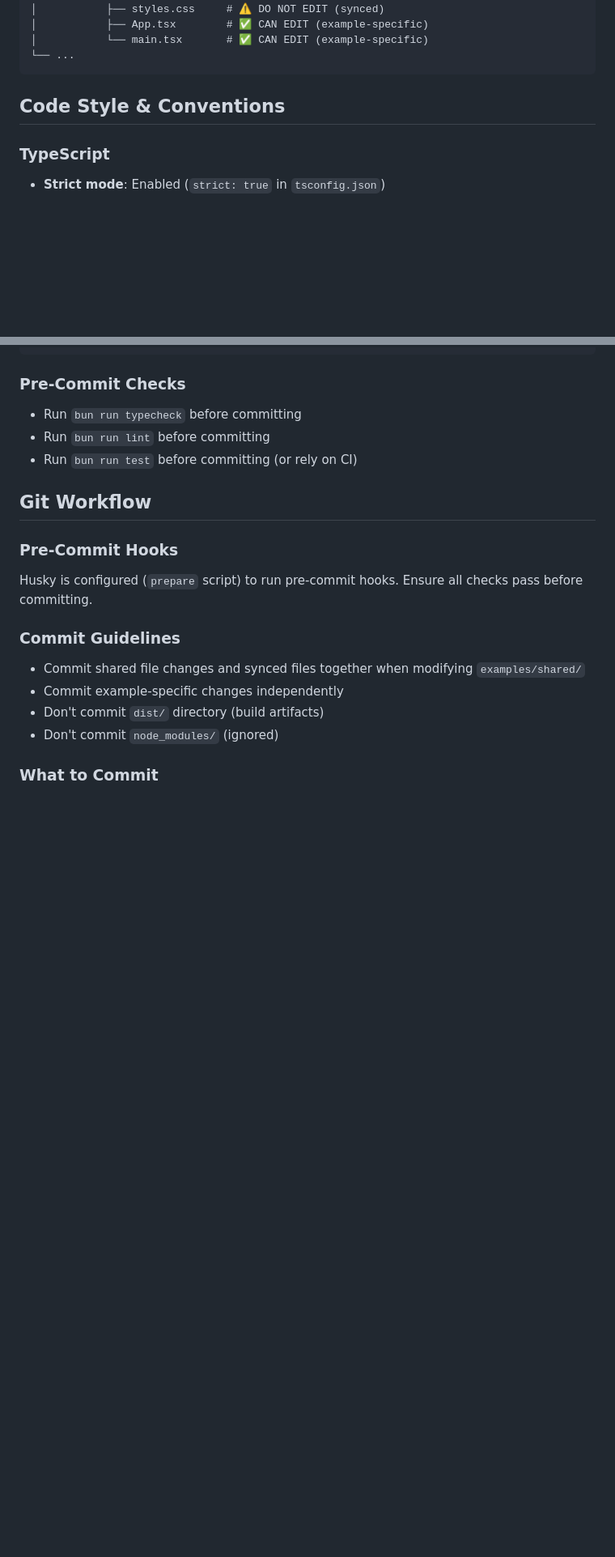
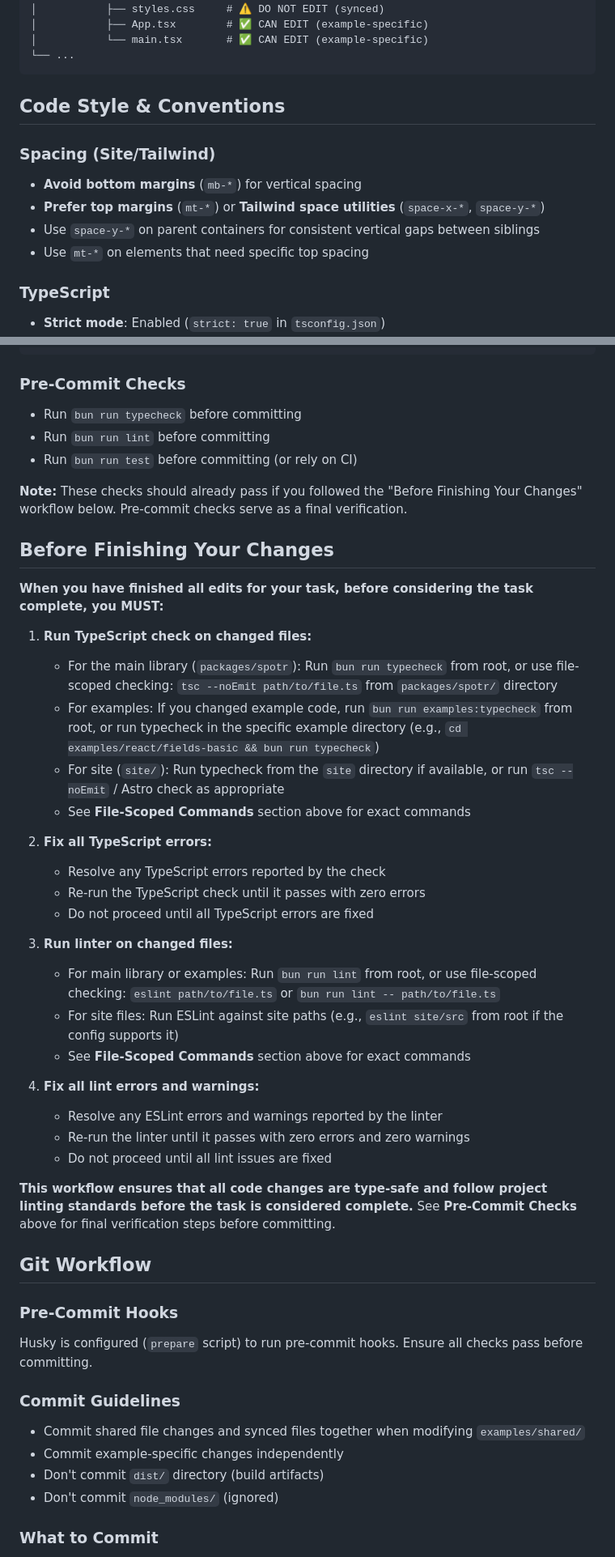
Before and after one commit to andymerskin/spotr, a Markdown page: AGENTS.md, 2 parts joined by grey strips. Shown at 81% size. Rendered like a GitHub page; blank space fills up the shorter version.

```diff
--- a/AGENTS.md
+++ b/AGENTS.md
@@ -254,6 +254,13 @@ examples/
 
 ## Code Style & Conventions
 
+### Spacing (Site/Tailwind)
+
+- **Avoid bottom margins** (`mb-*`) for vertical spacing
+- **Prefer top margins** (`mt-*`) or **Tailwind space utilities** (`space-x-*`, `space-y-*`)
+- Use `space-y-*` on parent containers for consistent vertical gaps between siblings
+- Use `mt-*` on elements that need specific top spacing
+
 ### TypeScript
 
 - **Strict mode**: Enabled (`strict: true` in `tsconfig.json`)
@@ -356,6 +363,35 @@ describe('Spotr', () => {
 - Run `bun run typecheck` before committing
 - Run `bun run lint` before committing
 - Run `bun run test` before committing (or rely on CI)
+
+**Note:** These checks should already pass if you followed the "Before Finishing Your Changes" workflow below. Pre-commit checks serve as a final verification.
+
+## Before Finishing Your Changes
+
+**When you have finished all edits for your task, before considering the task complete, you MUST:**
+
+1. **Run TypeScript check on changed files:**
+   - For the main library (`packages/spotr`): Run `bun run typecheck` from root, or use file-scoped checking: `tsc --noEmit path/to/file.ts` from `packages/spotr/` directory
+   - For examples: If you changed example code, run `bun run examples:typecheck` from root, or run typecheck in the specific example directory (e.g., `cd examples/react/fields-basic && bun run typecheck`)
+   - For site (`site/`): Run typecheck from the `site` directory if available, or run `tsc --noEmit` / Astro check as appropriate
+   - See **File-Scoped Commands** section above for exact commands
+
+2. **Fix all TypeScript errors:**
+   - Resolve any TypeScript errors reported by the check
+   - Re-run the TypeScript check until it passes with zero errors
+   - Do not proceed until all TypeScript errors are fixed
+
+3. **Run linter on changed files:**
+   - For main library or examples: Run `bun run lint` from root, or use file-scoped checking: `eslint path/to/file.ts` or `bun run lint -- path/to/file.ts`
+   - For site files: Run ESLint against site paths (e.g., `eslint site/src` from root if the config supports it)
+   - See **File-Scoped Commands** section above for exact commands
+
+4. **Fix all lint errors and warnings:**
+   - Resolve any ESLint errors and warnings reported by the linter
+   - Re-run the linter until it passes with zero errors and zero warnings
+   - Do not proceed until all lint issues are fixed
+
+**This workflow ensures that all code changes are type-safe and follow project linting standards before the task is considered complete.** See **Pre-Commit Checks** above for final verification steps before committing.
 
 ## Git Workflow
 
```
